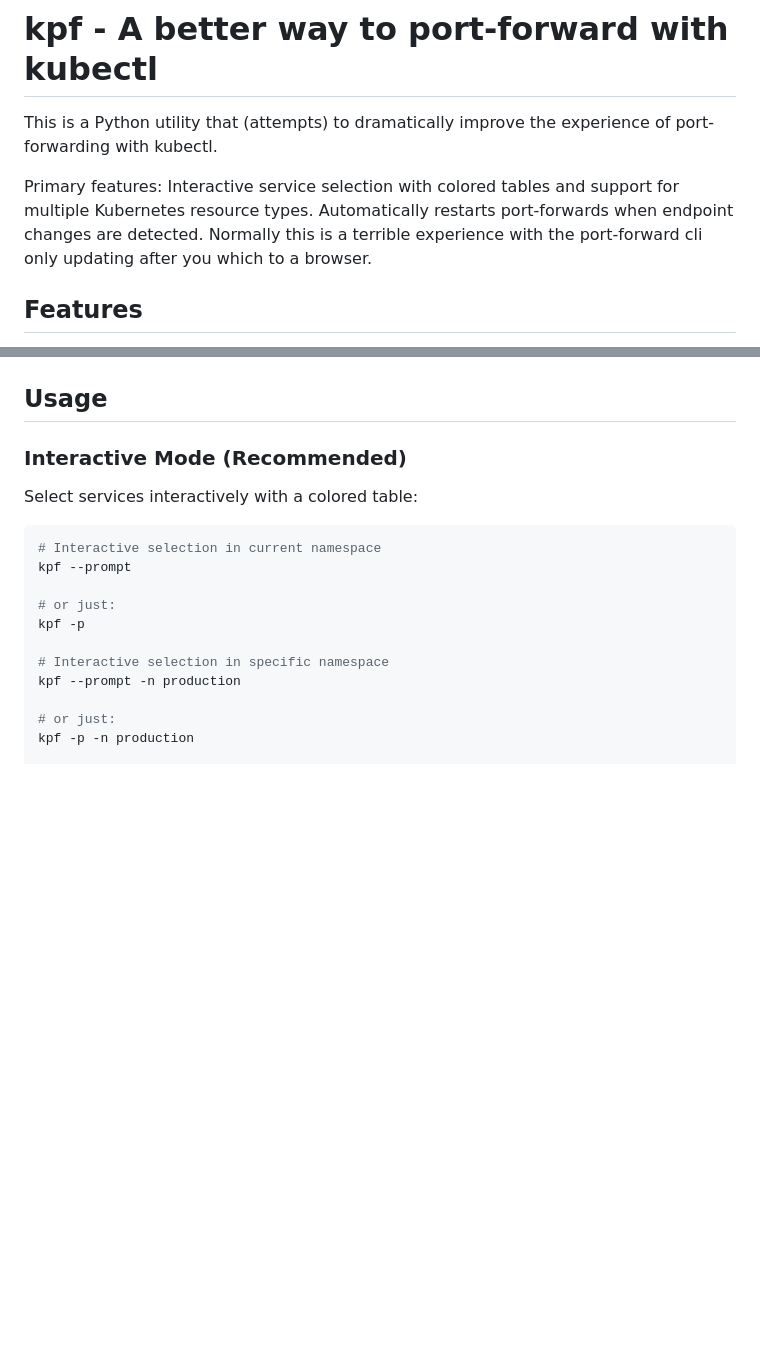
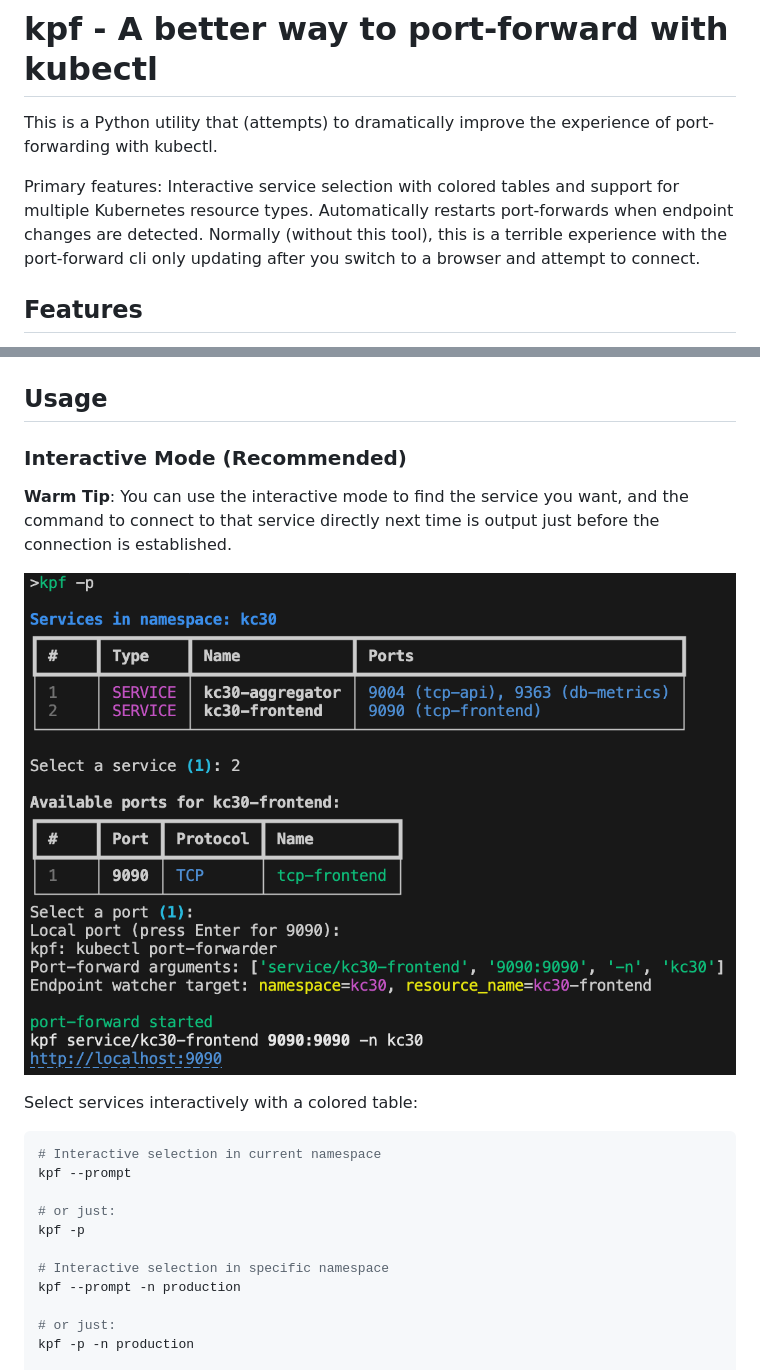
Before and after one commit to jessegoodier/kpf, a Markdown page: README.md, 2 parts joined by grey strips. Drawn GitHub-style; pictures changed too: kpf-screenshot.png (added); blank space fills up the shorter version.

```diff
--- a/README.md
+++ b/README.md
@@ -4,7 +4,7 @@ This is a Python utility that (attempts) to dramatically improve the experience
 
 Primary features:
 Interactive service selection with colored tables and support for multiple Kubernetes resource types.
-Automatically restarts port-forwards when endpoint changes are detected. Normally this is a terrible experience with the port-forward cli only updating after you which to a browser.
+Automatically restarts port-forwards when endpoint changes are detected. Normally (without this tool), this is a terrible experience with the port-forward cli only updating after you switch to a browser and attempt to connect.
 
 ## Features
 
@@ -34,6 +34,10 @@ pipx install uv
 ## Usage
 
 ### Interactive Mode (Recommended)
+
+**Warm Tip**: You can use the interactive mode to find the service you want, and the command to connect to that service directly next time is output just before the connection is established.
+
+![screenshot](kpf-screenshot.png)
 
 Select services interactively with a colored table:
 
```
Also changed, not shown: 1 other file.
